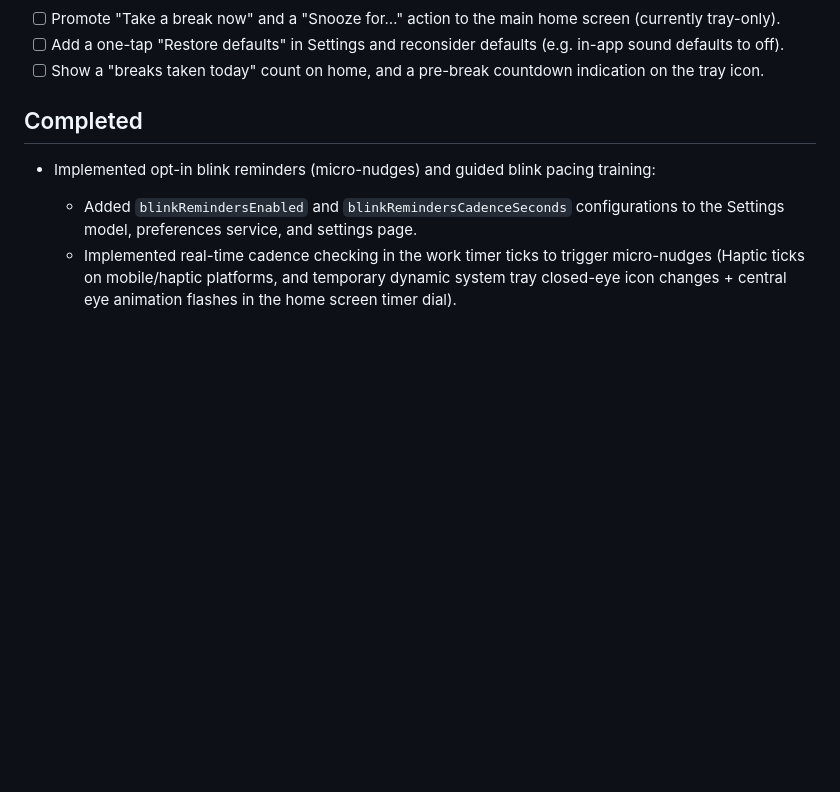
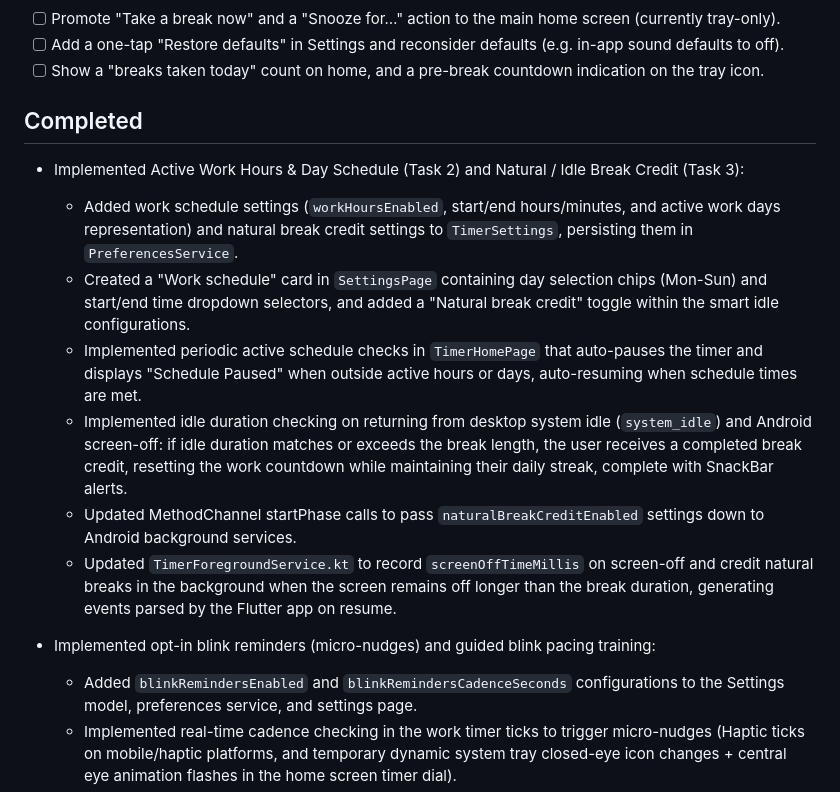
Before and after one commit to JatinK3/eye-care-timer, a Markdown page: WORKLOG.md, the part around one of its changes. GitHub-like rendering; blank space fills up the shorter version.

Commit message:
Update WORKLOG.md tasks and completion logs for Task 2 and 3

```diff
--- a/WORKLOG.md
+++ b/WORKLOG.md
@@ -179,6 +179,14 @@ This file tracks the improvement plan for BlinkKind: Eye Break Timer. Update sta
 - [ ] Show a "breaks taken today" count on home, and a pre-break countdown indication on the tray icon.
 
 ## Completed
+
+- Implemented Active Work Hours & Day Schedule (Task 2) and Natural / Idle Break Credit (Task 3):
+  - Added work schedule settings (`workHoursEnabled`, start/end hours/minutes, and active work days representation) and natural break credit settings to `TimerSettings`, persisting them in `PreferencesService`.
+  - Created a "Work schedule" card in `SettingsPage` containing day selection chips (Mon-Sun) and start/end time dropdown selectors, and added a "Natural break credit" toggle within the smart idle configurations.
+  - Implemented periodic active schedule checks in `TimerHomePage` that auto-pauses the timer and displays "Schedule Paused" when outside active hours or days, auto-resuming when schedule times are met.
+  - Implemented idle duration checking on returning from desktop system idle (`system_idle`) and Android screen-off: if idle duration matches or exceeds the break length, the user receives a completed break credit, resetting the work countdown while maintaining their daily streak, complete with SnackBar alerts.
+  - Updated MethodChannel startPhase calls to pass `naturalBreakCreditEnabled` settings down to Android background services.
+  - Updated `TimerForegroundService.kt` to record `screenOffTimeMillis` on screen-off and credit natural breaks in the background when the screen remains off longer than the break duration, generating events parsed by the Flutter app on resume.
 
 - Implemented opt-in blink reminders (micro-nudges) and guided blink pacing training:
   - Added `blinkRemindersEnabled` and `blinkRemindersCadenceSeconds` configurations to the Settings model, preferences service, and settings page.
```
Also changed, not shown: other parts of WORKLOG.md (+2 -2 lines).
